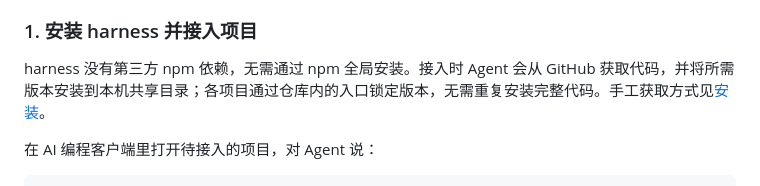
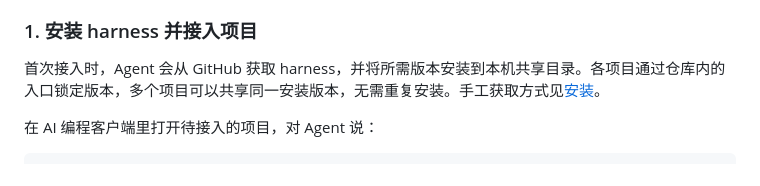
Before and after one commit to windvalley/harness, a Markdown page: README.md, the part around the change. Rendered like a GitHub page.

Commit message:
docs: clarify shared harness installation without npm terminology

```diff
--- a/README.md
+++ b/README.md
@@ -21,7 +21,7 @@ harness 是跑在本机的 AI-Native 研发流程：Agent 高度自动地完成
 
 ### 1. 安装 harness 并接入项目
 
-harness 没有第三方 npm 依赖，无需通过 npm 全局安装。接入时 Agent 会从 GitHub 获取代码，并将所需版本安装到本机共享目录；各项目通过仓库内的入口锁定版本，无需重复安装完整代码。手工获取方式见[安装](docs/reference.md#安装)。
+首次接入时，Agent 会从 GitHub 获取 harness，并将所需版本安装到本机共享目录。各项目通过仓库内的入口锁定版本，多个项目可以共享同一安装版本，无需重复安装。手工获取方式见[安装](docs/reference.md#安装)。
 
 在 AI 编程客户端里打开待接入的项目，对 Agent 说：
 
```
